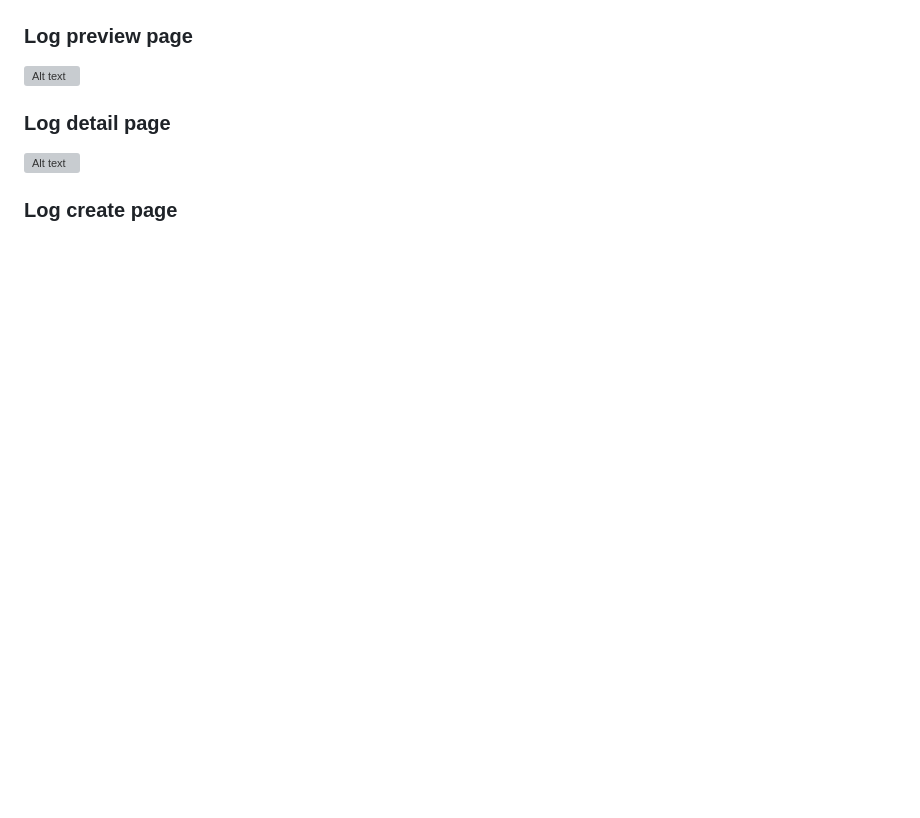
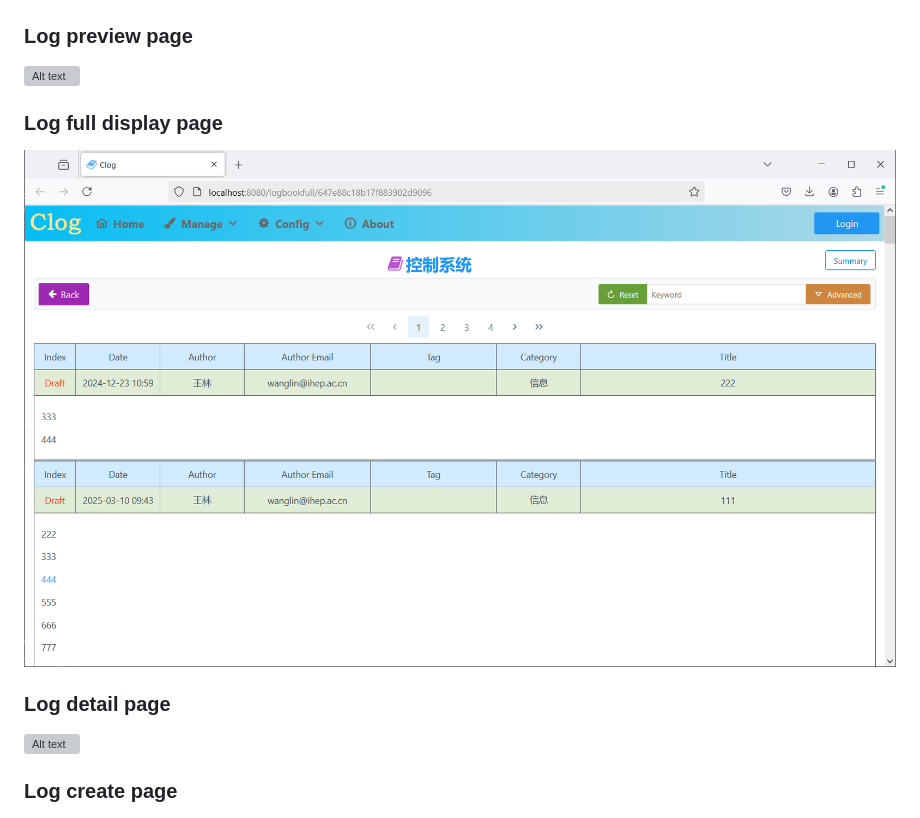
Before and after one commit to wanglin86769/clog2, a Markdown page: README.md, the part around the change. GitHub-like rendering; pictures changed too: docs/screenshots/log_full_display.png (added); blank space fills up the shorter version; grey boxes are pictures that could not be loaded.

```diff
--- a/README.md
+++ b/README.md
@@ -78,6 +78,10 @@ Login page for CSNS OAuth2 authentication
 ### Log preview page
 
 ![Alt text](docs/screenshots/log_preview.png?raw=true "Title")
+
+### Log full display page
+
+![Alt text](docs/screenshots/log_full_display.png?raw=true "Title")
 
 ### Log detail page
 
```
